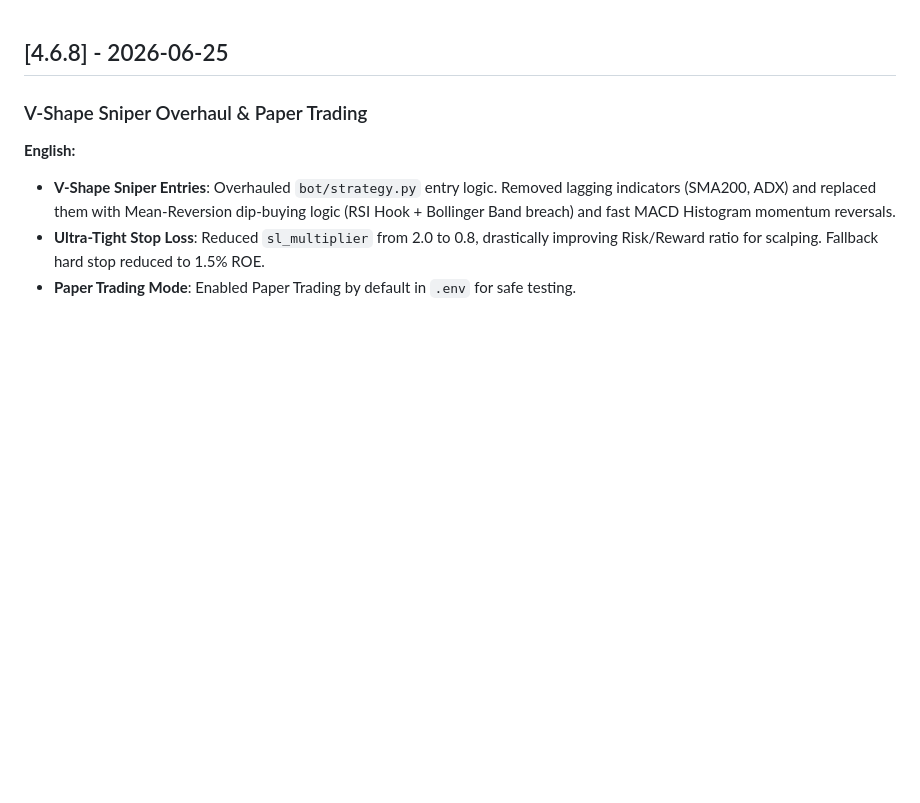
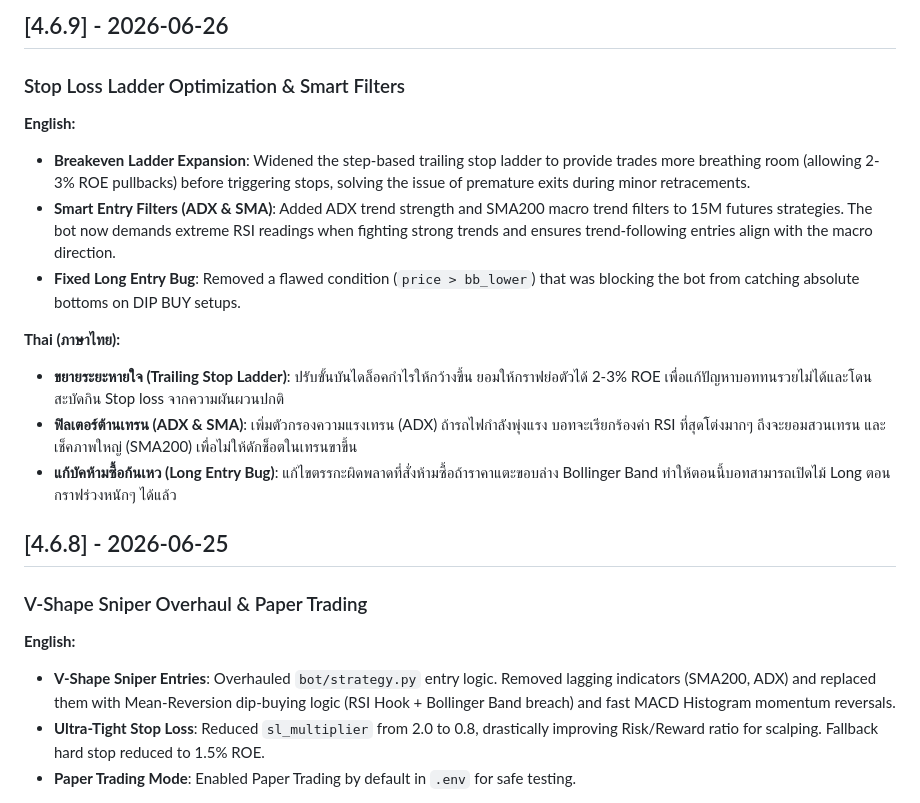
Before and after one commit to son11930/binance-trade-bot, a Markdown page: CHANGELOG.md, the part around the change. GitHub-like rendering; blank space fills up the shorter version.

Commit message:
docs: Update CHANGELOG.md for v4.6.9

```diff
--- a/CHANGELOG.md
+++ b/CHANGELOG.md
@@ -1,3 +1,15 @@
+## [4.6.9] - 2026-06-26
+### Stop Loss Ladder Optimization & Smart Filters
+**English:**
+- **Breakeven Ladder Expansion**: Widened the step-based trailing stop ladder to provide trades more breathing room (allowing 2-3% ROE pullbacks) before triggering stops, solving the issue of premature exits during minor retracements.
+- **Smart Entry Filters (ADX & SMA)**: Added ADX trend strength and SMA200 macro trend filters to 15M futures strategies. The bot now demands extreme RSI readings when fighting strong trends and ensures trend-following entries align with the macro direction.
+- **Fixed Long Entry Bug**: Removed a flawed condition (`price > bb_lower`) that was blocking the bot from catching absolute bottoms on DIP BUY setups.
+
+**Thai (ภาษาไทย):**
+- **ขยายระยะหายใจ (Trailing Stop Ladder)**: ปรับขั้นบันไดล็อคกำไรให้กว้างขึ้น ยอมให้กราฟย่อตัวได้ 2-3% ROE เพื่อแก้ปัญหาบอททนรวยไม่ได้และโดนสะบัดกิน Stop loss จากความผันผวนปกติ
+- **ฟิลเตอร์ต้านเทรน (ADX & SMA)**: เพิ่มตัวกรองความแรงเทรน (ADX) ถ้ารถไฟกำลังพุ่งแรง บอทจะเรียกร้องค่า RSI ที่สุดโต่งมากๆ ถึงจะยอมสวนเทรน และเช็คภาพใหญ่ (SMA200) เพื่อไม่ให้ดักช็อตในเทรนขาขึ้น
+- **แก้บัคห้ามซื้อก้นเหว (Long Entry Bug)**: แก้ไขตรรกะผิดพลาดที่สั่งห้ามซื้อถ้าราคาแตะขอบล่าง Bollinger Band ทำให้ตอนนี้บอทสามารถเปิดไม้ Long ตอนกราฟร่วงหนักๆ ได้แล้ว
+
 ## [4.6.8] - 2026-06-25
 ### V-Shape Sniper Overhaul & Paper Trading
 **English:**
```
